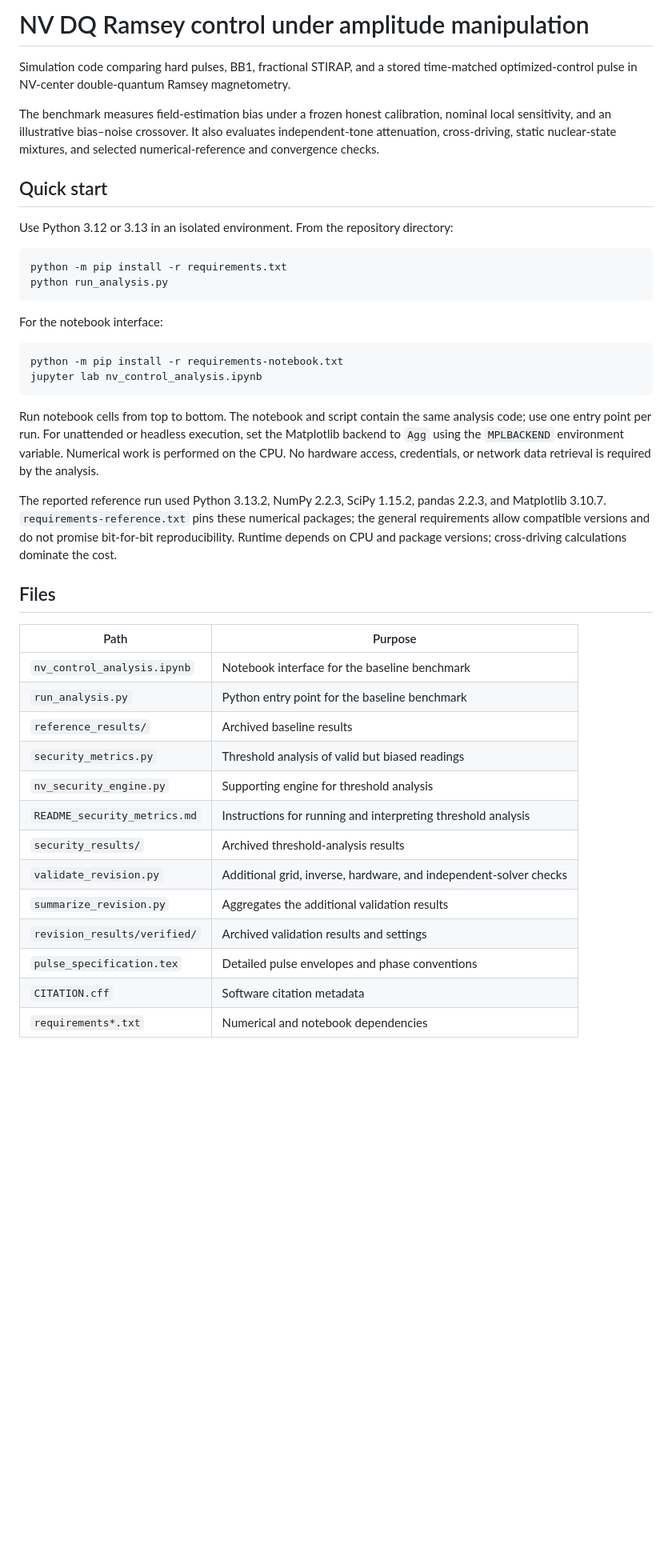
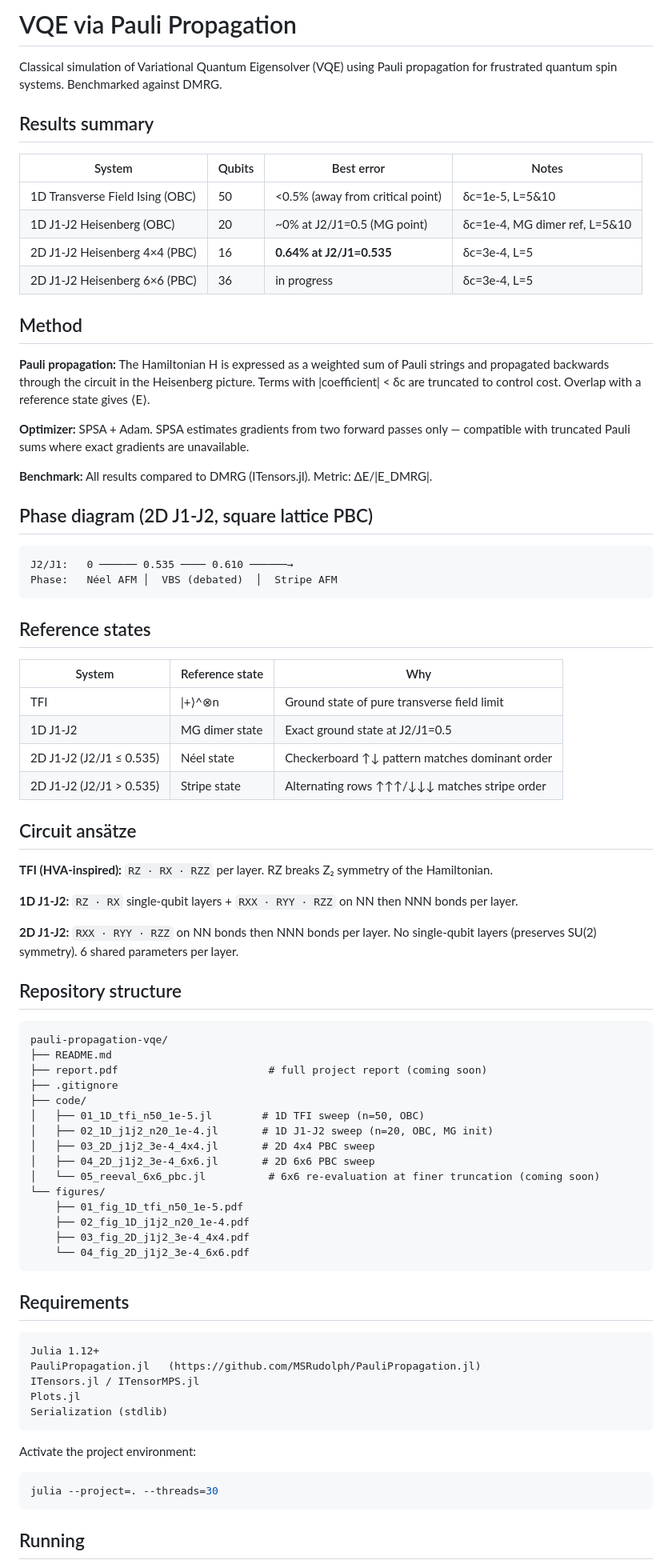
Before and after one commit to RyanHayes02/nv-amplitude-robustness, a Markdown page: README.md, the part around one of its changes. Shown at 80% size. GitHub-like rendering; blank space fills up the shorter version.

````diff
--- a/README.md
+++ b/README.md
@@ -1,44 +1,82 @@
-# NV DQ Ramsey control under amplitude manipulation
+# VQE via Pauli Propagation
 
-Simulation code comparing hard pulses, BB1, fractional STIRAP, and a stored time-matched optimized-control pulse in NV-center double-quantum Ramsey magnetometry.
+Classical simulation of Variational Quantum Eigensolver (VQE) using Pauli propagation for frustrated quantum spin systems. Benchmarked against DMRG.
 
-The benchmark measures field-estimation bias under a frozen honest calibration, nominal local sensitivity, and an illustrative bias–noise crossover. It also evaluates independent-tone attenuation, cross-driving, static nuclear-state mixtures, and selected numerical-reference and convergence checks.
+## Results summary
 
-## Quick start
+| System | Qubits | Best error | Notes |
+|--------|--------|-----------|-------|
+| 1D Transverse Field Ising (OBC) | 50 | <0.5% (away from critical point) | δc=1e-5, L=5&10 |
+| 1D J1-J2 Heisenberg (OBC) | 20 | ~0% at J2/J1=0.5 (MG point) | δc=1e-4, MG dimer ref, L=5&10 |
+| 2D J1-J2 Heisenberg 4×4 (PBC) | 16 | **0.64% at J2/J1=0.535** | δc=3e-4, L=5 |
+| 2D J1-J2 Heisenberg 6×6 (PBC) | 36 | in progress | δc=3e-4, L=5 |
 
-Use Python 3.12 or 3.13 in an isolated environment. From the repository directory:
+## Method
 
-```bash
-python -m pip install -r requirements.txt
-python run_analysis.py
+**Pauli propagation:** The Hamiltonian H is expressed as a weighted sum of Pauli strings and propagated backwards through the circuit in the Heisenberg picture. Terms with |coefficient| < δc are truncated to control cost. Overlap with a reference state gives ⟨E⟩.
+
+**Optimizer:** SPSA + Adam. SPSA estimates gradients from two forward passes only — compatible with truncated Pauli sums where exact gradients are unavailable.
+
+**Benchmark:** All results compared to DMRG (ITensors.jl). Metric: ΔE/|E_DMRG|.
+
+## Phase diagram (2D J1-J2, square lattice PBC)
+
+```
+J2/J1:   0 ────── 0.535 ──── 0.610 ──────→
+Phase:   Néel AFM │  VBS (debated)  │  Stripe AFM
 ```
 
-For the notebook interface:
+## Reference states
 
-```bash
-python -m pip install -r requirements-notebook.txt
-jupyter lab nv_control_analysis.ipynb
+| System | Reference state | Why |
+|--------|----------------|-----|
+| TFI | \|+⟩^⊗n | Ground state of pure transverse field limit |
+| 1D J1-J2 | MG dimer state | Exact ground state at J2/J1=0.5 |
+| 2D J1-J2 (J2/J1 ≤ 0.535) | Néel state | Checkerboard ↑↓ pattern matches dominant order |
+| 2D J1-J2 (J2/J1 > 0.535) | Stripe state | Alternating rows ↑↑↑/↓↓↓ matches stripe order |
+
+## Circuit ansätze
+
+**TFI (HVA-inspired):** `RZ · RX · RZZ` per layer. RZ breaks Z₂ symmetry of the Hamiltonian.
+
+**1D J1-J2:** `RZ · RX` single-qubit layers + `RXX · RYY · RZZ` on NN then NNN bonds per layer.
+
+**2D J1-J2:** `RXX · RYY · RZZ` on NN bonds then NNN bonds per layer. No single-qubit layers (preserves SU(2) symmetry). 6 shared parameters per layer.
+
+## Repository structure
+
+```
+pauli-propagation-vqe/
+├── README.md
+├── report.pdf                        # full project report (coming soon)
+├── .gitignore
+├── code/
+│   ├── 01_1D_tfi_n50_1e-5.jl        # 1D TFI sweep (n=50, OBC)
+│   ├── 02_1D_j1j2_n20_1e-4.jl       # 1D J1-J2 sweep (n=20, OBC, MG init)
+│   ├── 03_2D_j1j2_3e-4_4x4.jl       # 2D 4x4 PBC sweep
+│   ├── 04_2D_j1j2_3e-4_6x6.jl       # 2D 6x6 PBC sweep
+│   └── 05_reeval_6x6_pbc.jl          # 6x6 re-evaluation at finer truncation (coming soon)
+└── figures/
+    ├── 01_fig_1D_tfi_n50_1e-5.pdf
+    ├── 02_fig_1D_j1j2_n20_1e-4.pdf
+    ├── 03_fig_2D_j1j2_3e-4_4x4.pdf
+    └── 04_fig_2D_j1j2_3e-4_6x6.pdf
 ```
 
-Run notebook cells from top to bottom. The notebook and script contain the same analysis code; use one entry point per run. For unattended or headless execution, set the Matplotlib backend to `Agg` using the `MPLBACKEND` environment variable. Numerical work is performed on the CPU. No hardware access, credentials, or network data retrieval is required by the analysis.
+## Requirements
 
-The reported reference run used Python 3.13.2, NumPy 2.2.3, SciPy 1.15.2, pandas 2.2.3, and Matplotlib 3.10.7. `requirements-reference.txt` pins these numerical packages; the general requirements allow compatible versions and do not promise bit-for-bit reproducibility. Runtime depends on CPU and package versions; cross-driving calculations dominate the cost.
+```
+Julia 1.12+
+PauliPropagation.jl   (https://github.com/MSRudolph/PauliPropagation.jl)
+ITensors.jl / ITensorMPS.jl
+Plots.jl
+Serialization (stdlib)
+```
 
-## Files
+Activate the project environment:
+```bash
+julia --project=. --threads=30
+```
 
-| Path | Purpose |
-| --- | --- |
-| `nv_control_analysis.ipynb` | Notebook interface for the baseline benchmark |
-| `run_analysis.py` | Python entry point for the baseline benchmark |
-| `reference_results/` | Archived baseline results |
-| `security_metrics.py` | Threshold analysis of valid but biased readings |
-| `nv_security_engine.py` | Supporting engine for threshold analysis |
-| `README_security_metrics.md` | Instructions for running and interpreting threshold analysis |
-| `security_results/` | Archived threshold-analysis results |
-| `validate_revision.py` | Additional grid, inverse, hardware, and independent-solver checks |
-| `summarize_revision.py` | Aggregates the additional validation results |
-| `revision_results/verified/` | Archived validation results and settings |
-| `pulse_specification.tex` | Detailed pulse envelopes and phase conventions |
-| `CITATION.cff` | Software citation metadata |
-| `requirements*.txt` | Numerical and notebook dependencies |
+## Running
 
````
Also changed, not shown: other parts of README.md (+9 -41 lines).
